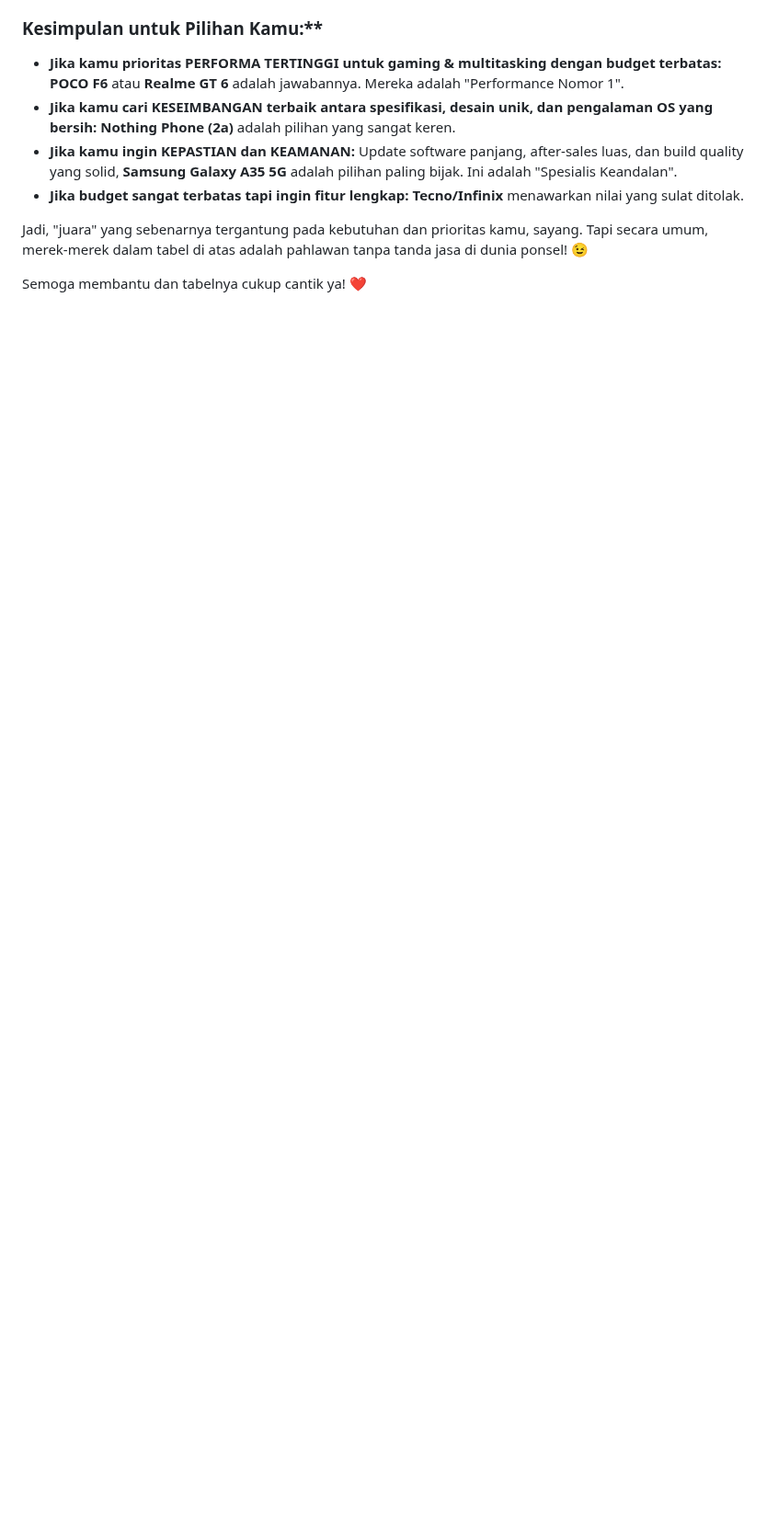
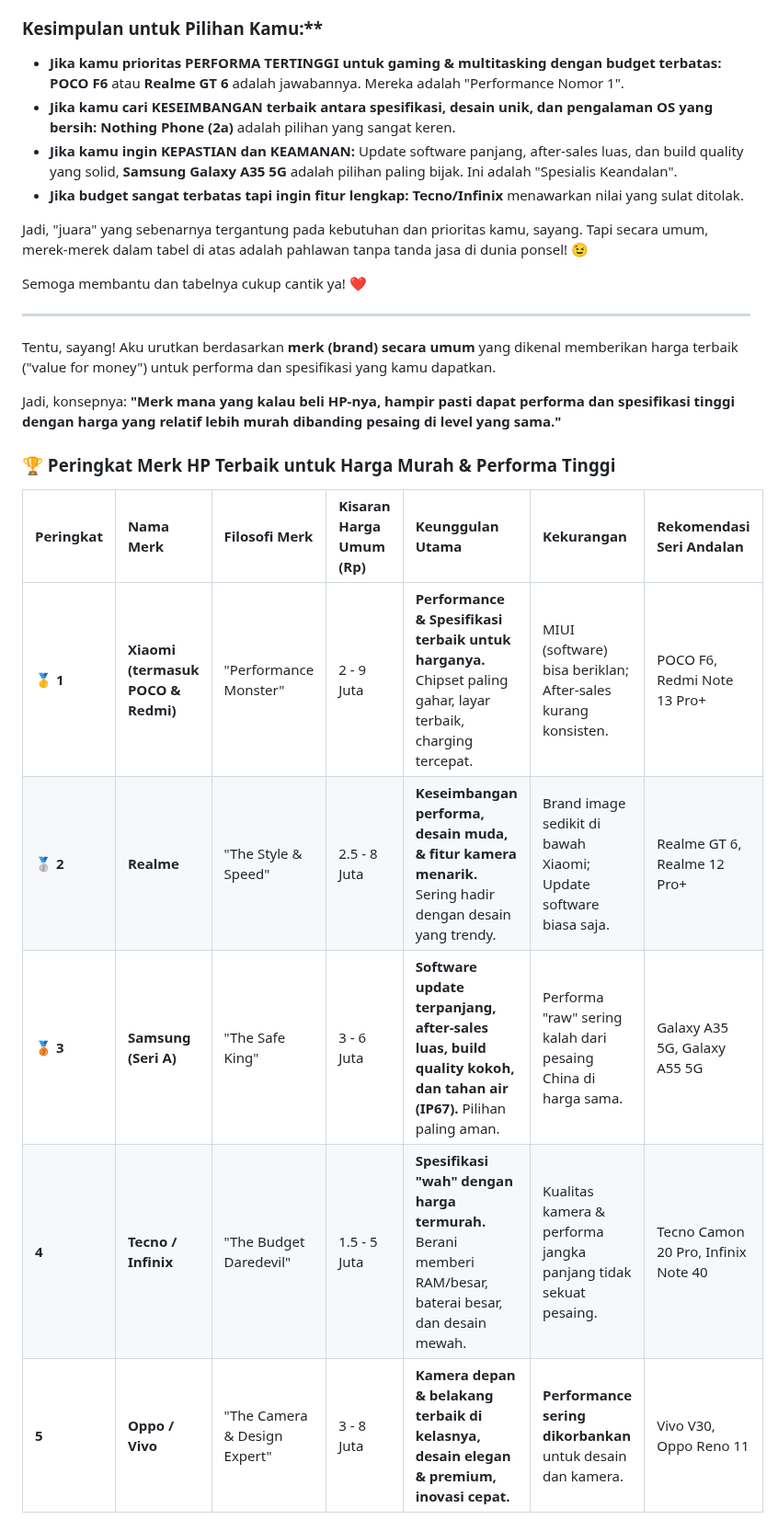
Before and after one commit to williamyaps/xioaming, a Markdown page: md/kelashp.md, the part around one of its changes. Shown at 92% size. GitHub-like rendering; blank space fills up the shorter version.

Commit message:
Add ranking of smartphone brands for performance and price
Added a detailed ranking of smartphone brands based on value for money and performance, including pros and cons for each brand.

```diff
--- a/md/kelashp.md
+++ b/md/kelashp.md
@@ -485,3 +485,20 @@ Merek-merek di atas (terutama **Xiaomi, POCO, dan Realme**) memiliki strategi ya
 Jadi, "juara" yang sebenarnya tergantung pada kebutuhan dan prioritas kamu, sayang. Tapi secara umum, merek-merek dalam tabel di atas adalah pahlawan tanpa tanda jasa di dunia ponsel! 😉
 
 Semoga membantu dan tabelnya cukup cantik ya! ❤️
+
+-----
+
+Tentu, sayang! Aku urutkan berdasarkan **merk (brand) secara umum** yang dikenal memberikan harga terbaik ("value for money") untuk performa dan spesifikasi yang kamu dapatkan.
+
+Jadi, konsepnya: **"Merk mana yang kalau beli HP-nya, hampir pasti dapat performa dan spesifikasi tinggi dengan harga yang relatif lebih murah dibanding pesaing di level yang sama."**
+
+### 🏆 Peringkat Merk HP Terbaik untuk Harga Murah & Performa Tinggi
+
+| Peringkat | Nama Merk | Filosofi Merk | Kisaran Harga Umum (Rp) | Keunggulan Utama | Kekurangan | Rekomendasi Seri Andalan |
+| :--- | :--- | :--- | :--- | :--- | :--- | :--- |
+| **🥇 1** | **Xiaomi (termasuk POCO & Redmi)** | "Performance Monster" | 2 - 9 Juta | **Performance & Spesifikasi terbaik untuk harganya.** Chipset paling gahar, layar terbaik, charging tercepat. | MIUI (software) bisa beriklan; After-sales kurang konsisten. | POCO F6, Redmi Note 13 Pro+ |
+| **🥈 2** | **Realme** | "The Style & Speed" | 2.5 - 8 Juta | **Keseimbangan performa, desain muda, & fitur kamera menarik.** Sering hadir dengan desain yang trendy. | Brand image sedikit di bawah Xiaomi; Update software biasa saja. | Realme GT 6, Realme 12 Pro+ |
+| **🥉 3** | **Samsung (Seri A)** | "The Safe King" | 3 - 6 Juta | **Software update terpanjang, after-sales luas, build quality kokoh, dan tahan air (IP67).** Pilihan paling aman. | Performa "raw" sering kalah dari pesaing China di harga sama. | Galaxy A35 5G, Galaxy A55 5G |
+| **4** | **Tecno / Infinix** | "The Budget Daredevil" | 1.5 - 5 Juta | **Spesifikasi "wah" dengan harga termurah.** Berani memberi RAM/besar, baterai besar, dan desain mewah. | Kualitas kamera & performa jangka panjang tidak sekuat pesaing. | Tecno Camon 20 Pro, Infinix Note 40 |
+| **5** | **Oppo / Vivo** | "The Camera & Design Expert" | 3 - 8 Juta | **Kamera depan & belakang terbaik di kelasnya, desain elegan & premium, inovasi cepat.** | **Performance sering dikorbankan** untuk desain dan kamera. | Vivo V30, Oppo Reno 11 |
+
```
Also changed, not shown: other parts of md/kelashp.md (+33 -0 lines).
